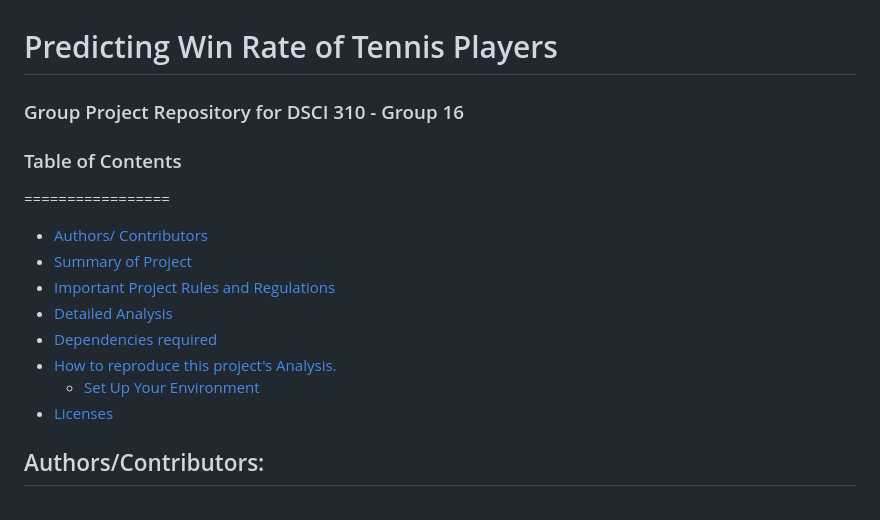
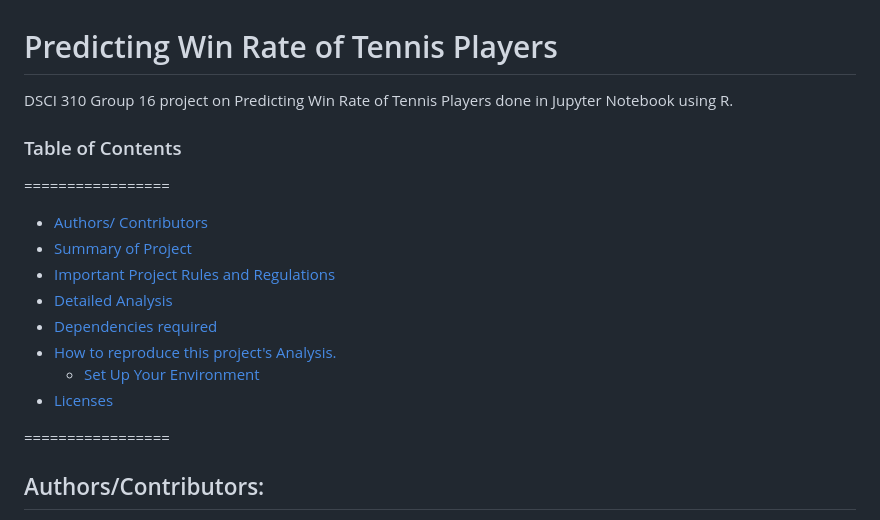
Before and after one commit to DSCI-310/dsci-310-group-16, a Markdown page: README.md, the part around the change. Rendered like a GitHub page.

```diff
--- a/README.md
+++ b/README.md
@@ -1,5 +1,5 @@
 # Predicting Win Rate of Tennis Players
-### Group Project Repository for DSCI 310 - Group 16
+DSCI 310 Group 16 project on Predicting Win Rate of Tennis Players done in Jupyter Notebook using R.
 
 ### Table of Contents
 =================
@@ -13,6 +13,7 @@
       * [Set Up Your Environment](#set-up-your-environment)
    * [Licenses](#licenses)
 
+=================
 
 ## Authors/Contributors:
 * Ammar Bagharib
```
